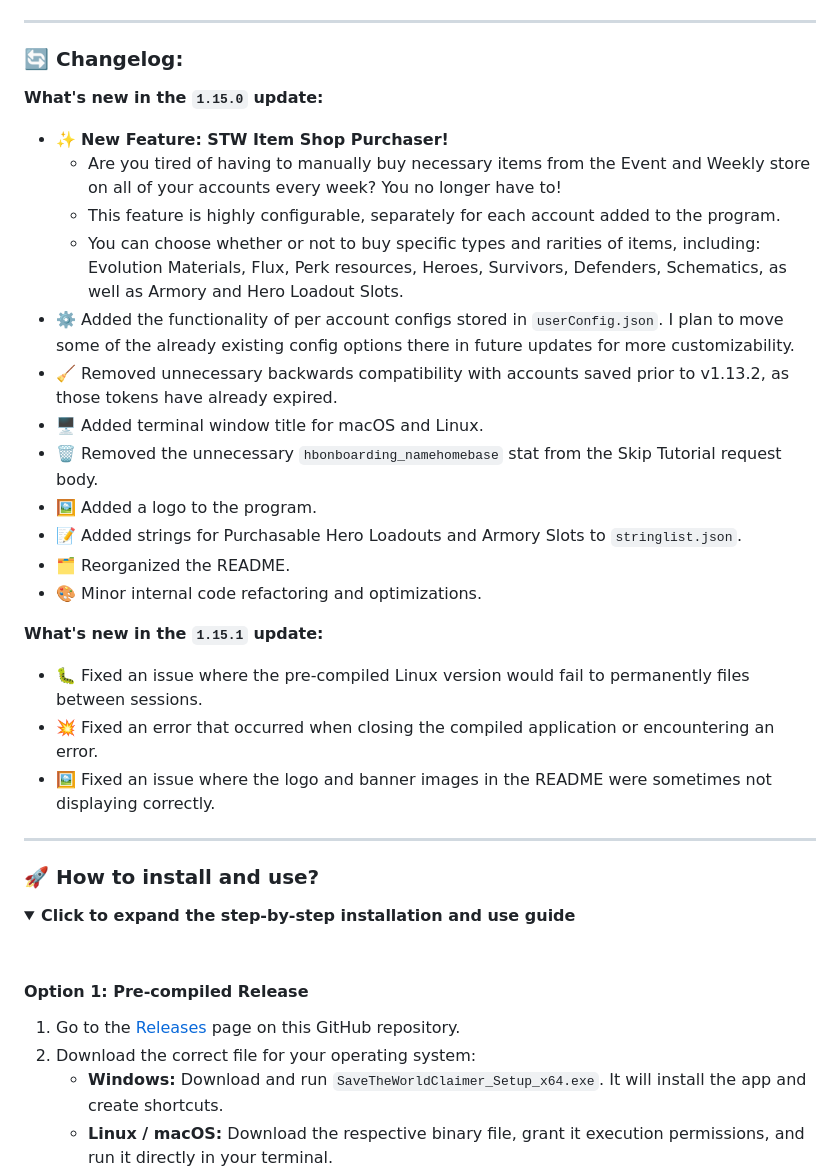
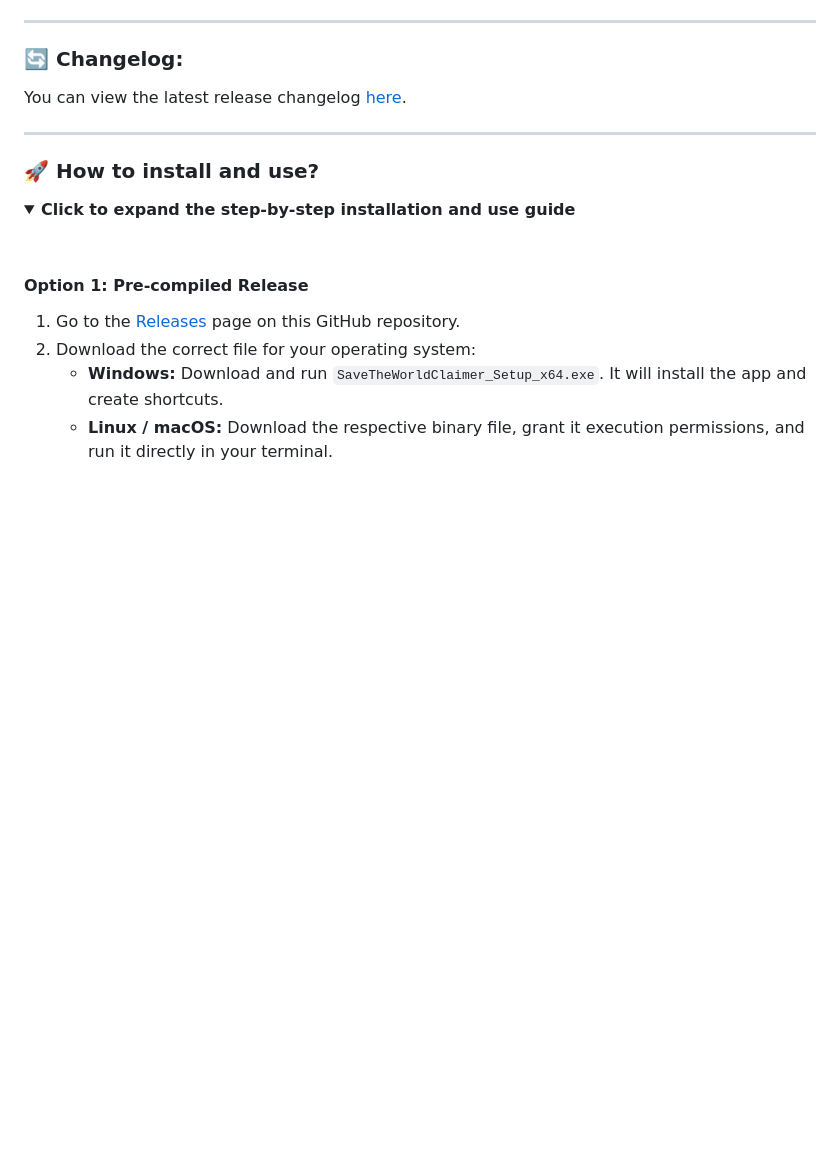
Before and after one commit to PRO100KatYT/SaveTheWorldClaimer, a Markdown page: readme.md, the part around one of its changes. GitHub-like rendering; folded sections open; blank space fills up the shorter version.

Commit message:
docs: update readme for v1.15.2

```diff
--- a/readme.md
+++ b/readme.md
@@ -31,24 +31,7 @@ This Fortnite: Save the World tool allows you to open free Llamas, claim and rep
 ---
 
 ### 🔄 Changelog:
-**What's new in the `1.15.0` update:**
-- ✨ **New Feature: STW Item Shop Purchaser!**
-  - Are you tired of having to manually buy necessary items from the Event and Weekly store on all of your accounts every week? You no longer have to!
-  - This feature is highly configurable, separately for each account added to the program.
-  - You can choose whether or not to buy specific types and rarities of items, including: Evolution Materials, Flux, Perk resources, Heroes, Survivors, Defenders, Schematics, as well as Armory and Hero Loadout Slots.
-- ⚙️ Added the functionality of per account configs stored in `userConfig.json`. I plan to move some of the already existing config options there in future updates for more customizability.
-- 🧹 Removed unnecessary backwards compatibility with accounts saved prior to v1.13.2, as those tokens have already expired.
-- 🖥️ Added terminal window title for macOS and Linux.
-- 🗑️ Removed the unnecessary `hbonboarding_namehomebase` stat from the Skip Tutorial request body.
-- 🖼️ Added a logo to the program.
-- 📝 Added strings for Purchasable Hero Loadouts and Armory Slots to `stringlist.json`.
-- 🗂️ Reorganized the README.
-- 🎨 Minor internal code refactoring and optimizations.
-
-**What's new in the `1.15.1` update:**
-- 🐛 Fixed an issue where the pre-compiled Linux version would fail to permanently files between sessions.
-- 💥 Fixed an error that occurred when closing the compiled application or encountering an error.
-- 🖼️ Fixed an issue where the logo and banner images in the README were sometimes not displaying correctly.
+You can view the latest release changelog [here](https://github.com/PRO100KatYT/SaveTheWorldClaimer/releases/latest).
 
 ---
 
```
Also changed, not shown: other parts of readme.md (+8 -2 lines).
